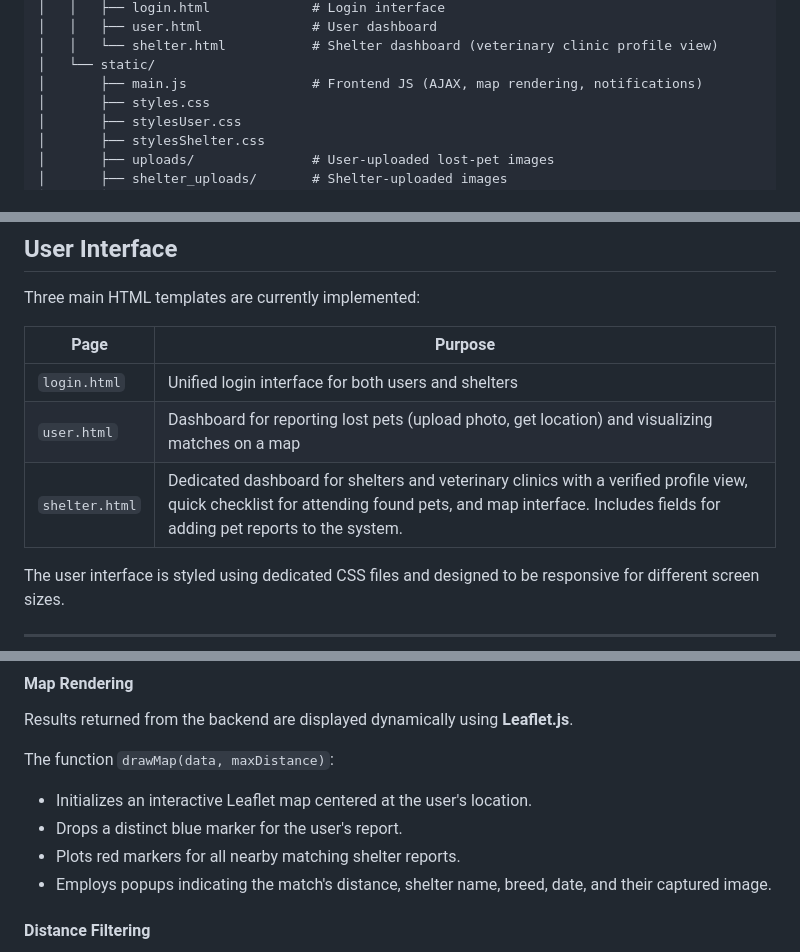
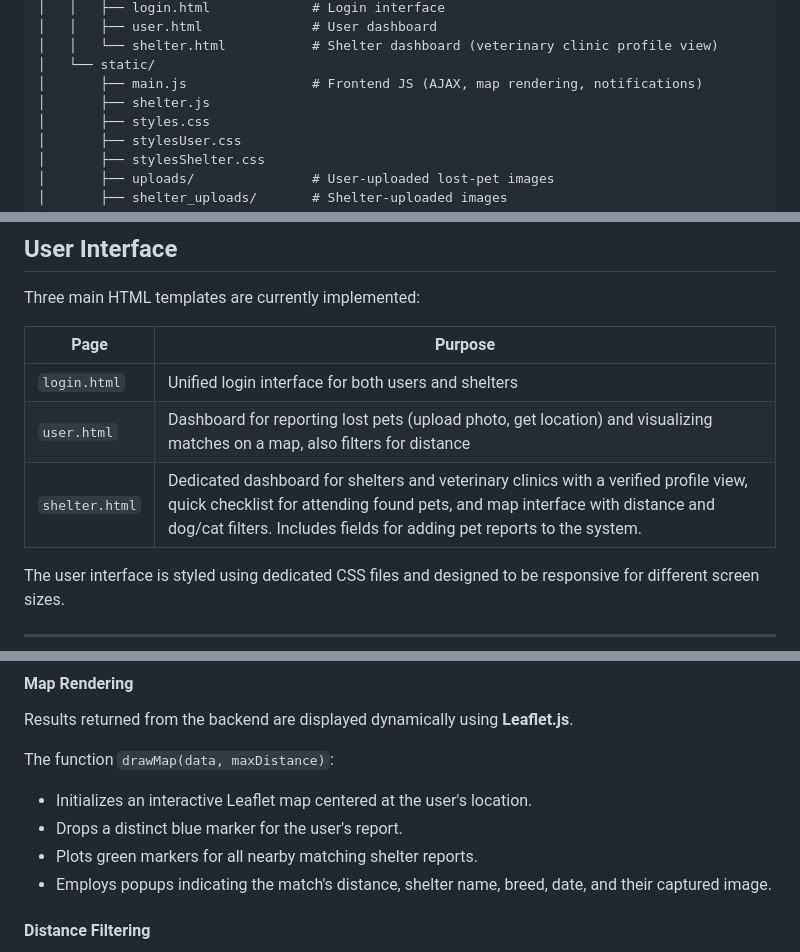
Before and after one commit to JoseFelixBarbRoj/isi-PeTracker, a Markdown page: PROJECT.md, 3 parts joined by grey strips. GitHub-like rendering.

Commit message:
ampliacion de documentacion del frontend

```diff
--- a/PROJECT.md
+++ b/PROJECT.md
@@ -285,6 +285,7 @@ ISITest/
 │   │   └── shelter.html           # Shelter dashboard (veterinary clinic profile view)
 │   └── static/
 │       ├── main.js                # Frontend JS (AJAX, map rendering, notifications)
+│       ├── shelter.js
 │       ├── styles.css
 │       ├── stylesUser.css
 │       ├── stylesShelter.css
@@ -398,8 +399,8 @@ Three main HTML templates are currently implemented:
 | Page | Purpose |
 |------|----------|
 | `login.html` | Unified login interface for both users and shelters |
-| `user.html` | Dashboard for reporting lost pets (upload photo, get location) and visualizing matches on a map |
-| `shelter.html` | Dedicated dashboard for shelters and veterinary clinics with a verified profile view, quick checklist for attending found pets, and map interface. Includes fields for adding pet reports to the system. |
+| `user.html` | Dashboard for reporting lost pets (upload photo, get location) and visualizing matches on a map, also filters for distance |
+| `shelter.html` | Dedicated dashboard for shelters and veterinary clinics with a verified profile view, quick checklist for attending found pets, and map interface with distance and dog/cat filters. Includes fields for adding pet reports to the system. |
 
 The user interface is styled using dedicated CSS files and designed to be responsive for different screen sizes.
 
@@ -432,7 +433,7 @@ Results returned from the backend are displayed dynamically using **Leaflet.js**
 The function `drawMap(data, maxDistance)`:
 - Initializes an interactive Leaflet map centered at the user's location.
 - Drops a distinct blue marker for the user's report.
-- Plots red markers for all nearby matching shelter reports.
+- Plots green markers for all nearby matching shelter reports.
 - Employs popups indicating the match's distance, shelter name, breed, date, and their captured image.
 
 #### Distance Filtering
```
Also changed, not shown: other parts of PROJECT.md (+1 -0 lines).
